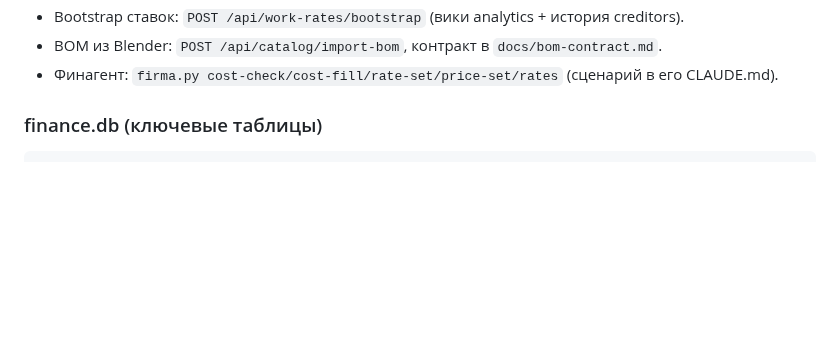
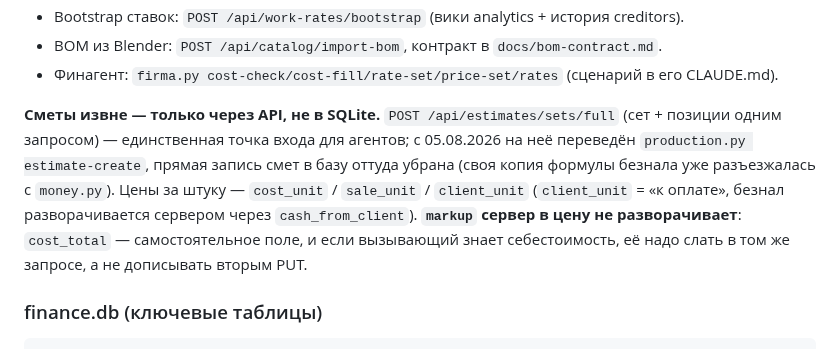
Before and after one commit to pbpbclub/firma, a Markdown page: CLAUDE.md, the part around the change. GitHub-like rendering; blank space fills up the shorter version.

Commit message:
CLAUDE.md: контракт создания смет извне — только POST /sets/full

````diff
--- a/CLAUDE.md
+++ b/CLAUDE.md
@@ -160,6 +160,15 @@ costing_rules(pattern, kind material|catalog|work, target_id) -- выученн
 - Bootstrap ставок: `POST /api/work-rates/bootstrap` (вики analytics + история creditors).
 - BOM из Blender: `POST /api/catalog/import-bom`, контракт в `docs/bom-contract.md`.
 - Финагент: `firma.py cost-check/cost-fill/rate-set/price-set/rates` (сценарий в его CLAUDE.md).
+
+**Сметы извне — только через API, не в SQLite.** `POST /api/estimates/sets/full` (сет +
+позиции одним запросом) — единственная точка входа для агентов; с 05.08.2026 на неё
+переведён `production.py estimate-create`, прямая запись смет в базу оттуда убрана
+(своя копия формулы безнала уже разъезжалась с `money.py`). Цены за штуку —
+`cost_unit` / `sale_unit` / `client_unit` (`client_unit` = «к оплате», безнал
+разворачивается сервером через `cash_from_client`). **`markup` сервер в цену не
+разворачивает**: `cost_total` — самостоятельное поле, и если вызывающий знает
+себестоимость, её надо слать в том же запросе, а не дописывать вторым PUT.
 
 ### finance.db (ключевые таблицы)
 ```sql
````
